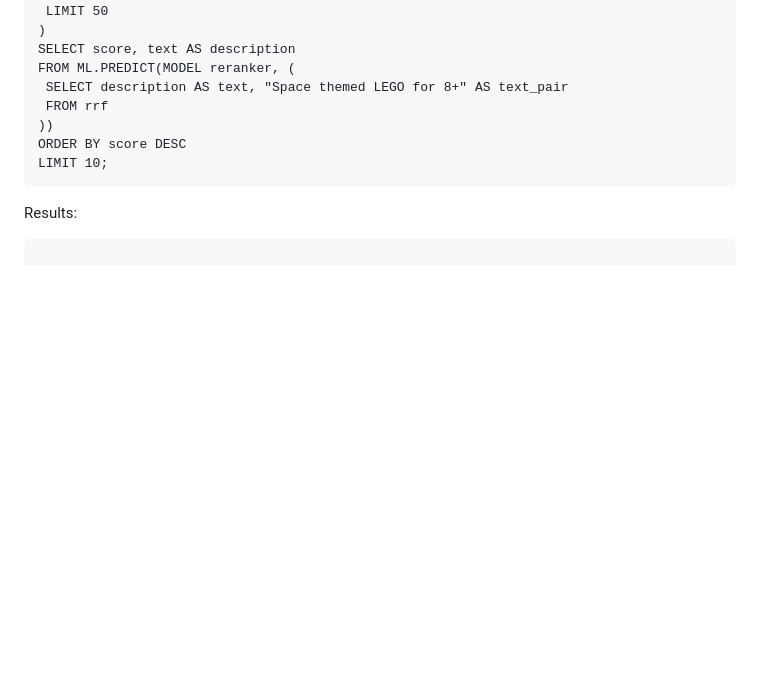
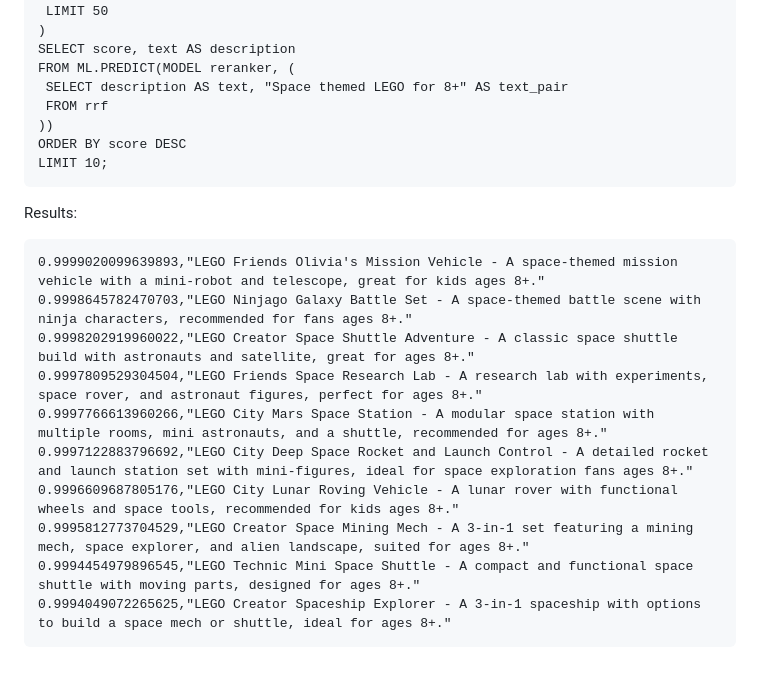
Before and after one commit to renovate-bot/GoogleCloudPlatform-_-spanner-vector-hybrid-search-samples, a Markdown page: hybrid-search/README.md, the part around one of its changes. GitHub-like rendering; blank space fills up the shorter version.

````diff
--- a/hybrid-search/README.md
+++ b/hybrid-search/README.md
@@ -291,4 +314,14 @@ LIMIT 10;
 
 Results:
 ```
+0.9999020099639893,"LEGO Friends Olivia's Mission Vehicle - A space-themed mission vehicle with a mini-robot and telescope, great for kids ages 8+."
+0.9998645782470703,"LEGO Ninjago Galaxy Battle Set - A space-themed battle scene with ninja characters, recommended for fans ages 8+."
+0.9998202919960022,"LEGO Creator Space Shuttle Adventure - A classic space shuttle build with astronauts and satellite, great for ages 8+."
+0.9997809529304504,"LEGO Friends Space Research Lab - A research lab with experiments, space rover, and astronaut figures, perfect for ages 8+."
+0.9997766613960266,"LEGO City Mars Space Station - A modular space station with multiple rooms, mini astronauts, and a shuttle, recommended for ages 8+."
+0.9997122883796692,"LEGO City Deep Space Rocket and Launch Control - A detailed rocket and launch station set with mini-figures, ideal for space exploration fans ages 8+."
+0.9996609687805176,"LEGO City Lunar Roving Vehicle - A lunar rover with functional wheels and space tools, recommended for kids ages 8+."
+0.9995812773704529,"LEGO Creator Space Mining Mech - A 3-in-1 set featuring a mining mech, space explorer, and alien landscape, suited for ages 8+."
+0.9994454979896545,"LEGO Technic Mini Space Shuttle - A compact and functional space shuttle with moving parts, designed for ages 8+."
+0.9994049072265625,"LEGO Creator Spaceship Explorer - A 3-in-1 spaceship with options to build a space mech or shuttle, ideal for ages 8+."
 ```
````
Also changed, not shown: other parts of hybrid-search/README.md (+25 -2 lines).
